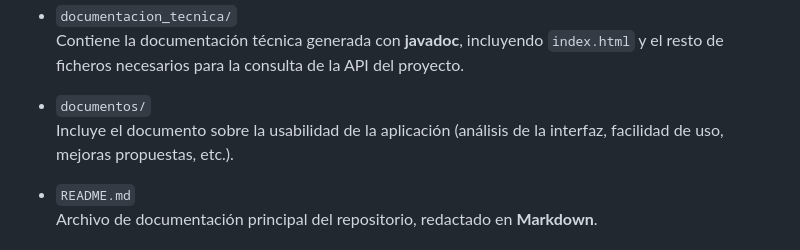
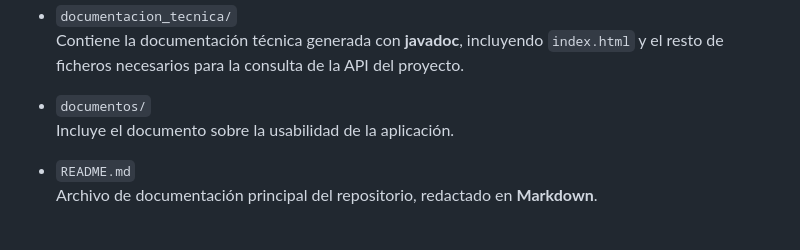
Before and after one commit to asab817/Swing_P02_compendio, a Markdown page: README.md, the part around one of its changes. Drawn GitHub-style.

```diff
--- a/README.md
+++ b/README.md
@@ -21,7 +21,7 @@ En el repositorio de GitHub se incluyen los siguientes elementos:
   Contiene la documentación técnica generada con **javadoc**, incluyendo `index.html` y el resto de ficheros necesarios para la consulta de la API del proyecto.
 
 - `documentos/`
-  Incluye el documento sobre la usabilidad de la aplicación (análisis de la interfaz, facilidad de uso, mejoras propuestas, etc.).
+  Incluye el documento sobre la usabilidad de la aplicación.
 
 - `README.md`
   Archivo de documentación principal del repositorio, redactado en **Markdown**.
```
Also changed, not shown: other parts of README.md (+1 -0 lines).
